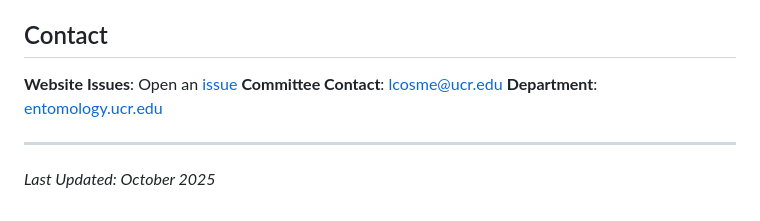
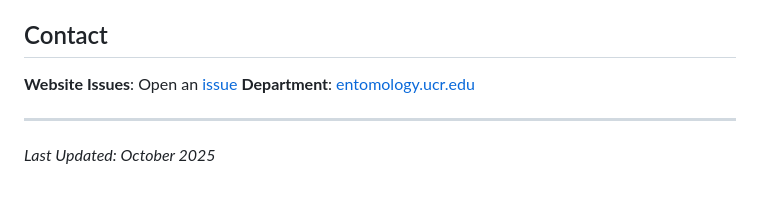
Before and after one commit to cosmelab/ucr-ento-social, a Markdown page: README.md, the part around the change. Drawn GitHub-style.

Commit message:
Remove contact email from README

```diff
--- a/README.md
+++ b/README.md
@@ -228,7 +228,6 @@ This project is proprietary software. Redistribution is not permitted without ex
 ## Contact
 
 **Website Issues**: Open an [issue](https://github.com/cosmelab/ucr-ento-social/issues)
-**Committee Contact**: [lcosme@ucr.edu](mailto:lcosme@ucr.edu)
 **Department**: [entomology.ucr.edu](https://entomology.ucr.edu/)
 
 ---
```
